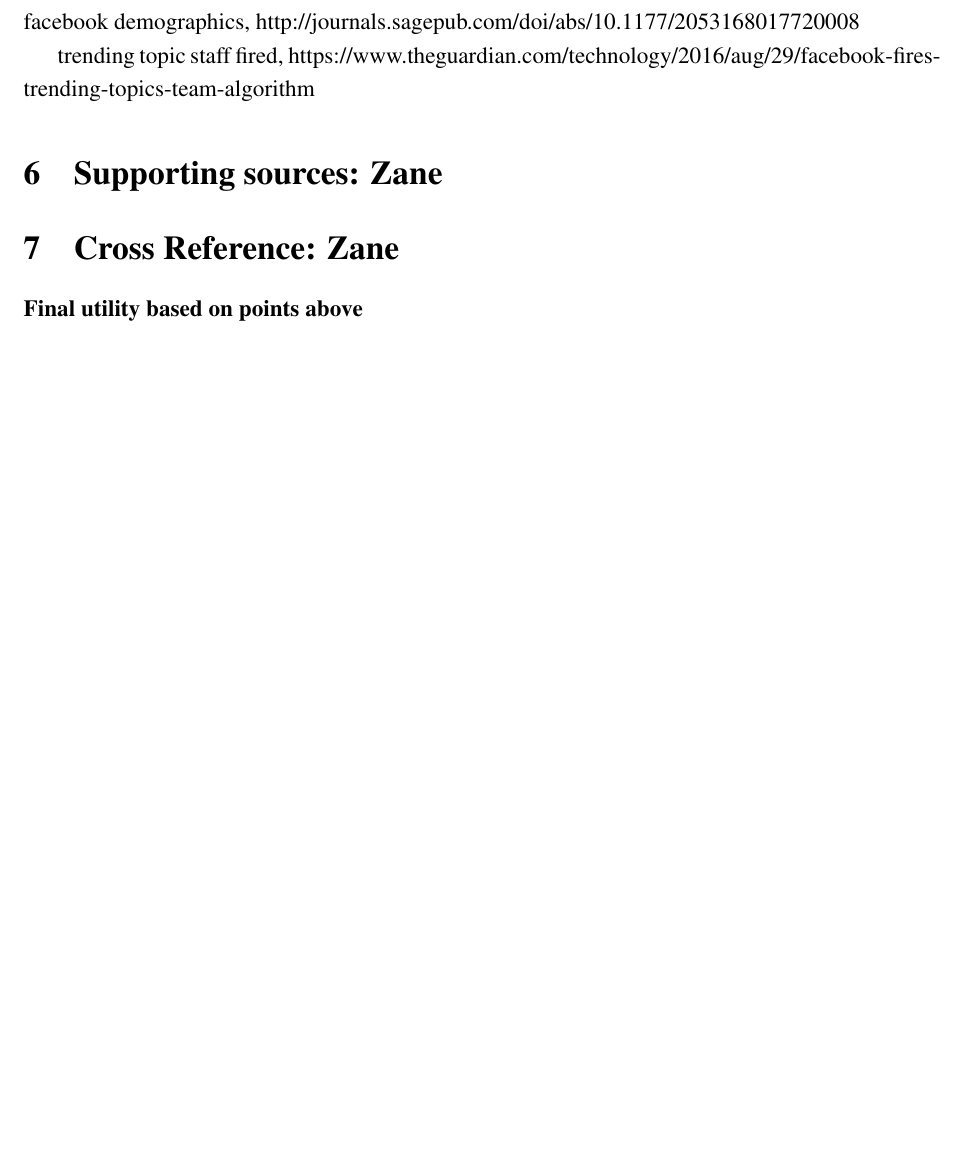
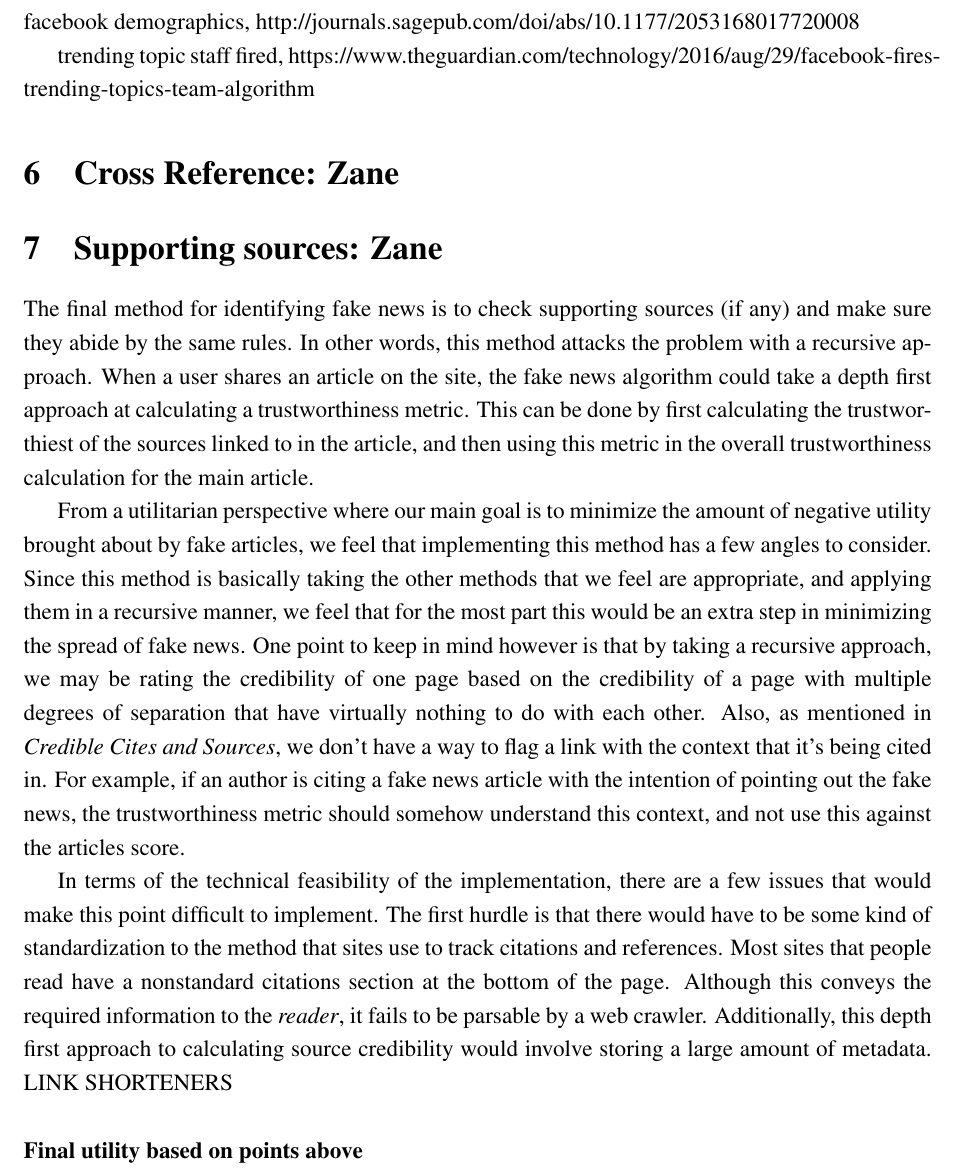
Before and after one commit to turbosheep/ethics_data_science_project, a LaTeX document (project.tex): part of page 5 of 6, cut so that both start at the same text, the shorter picture padded with empty space. Compiled offline with pdfLaTeX.

Commit message:
More words on the page

```diff
--- a/project.tex
+++ b/project.tex
@@ -1,6 +1,6 @@
 \documentclass[12pt]{article}
 \usepackage{mathptmx}
-\usepackage{kantlipsum}
+%\usepackage{kantlipsum}
 \usepackage[margin=1in]{geometry}
 \usepackage{setspace}
 \usepackage{graphicx}
@@ -98,11 +98,17 @@ facebook demographics, http://journals.sagepub.com/doi/abs/10.1177/2053168017720
 trending topic staff fired, https://www.theguardian.com/technology/2016/aug/29/facebook-fires-trending-topics-team-algorithm
 
 
-\section{Supporting sources: Zane}
-
 
 \section{Cross Reference: Zane}
 
+
+
+\section{Supporting sources: Zane}
+The final method for identifying fake news is to check supporting sources (if any) and make sure they abide by the same rules. In other words, this method attacks the problem with a recursive approach. When a user shares an article on the site, the fake news algorithm could take a depth first approach at calculating a trustworthiness metric. This can be done by first calculating the trustworthiest of the sources linked to in the article, and then using this metric in the overall trustworthiness calculation for the main article.
+
+From a utilitarian perspective where our main goal is to minimize the amount of negative utility brought about by fake articles, we feel that implementing this method has a few angles to consider. Since this method is basically taking the other methods that we feel are appropriate, and applying them in a recursive manner, we feel that for the most part this would be an extra step in minimizing the spread of fake news. One point to keep in mind however is that by taking a recursive approach, we may be rating the credibility of one page based on the credibility of a page with multiple degrees of separation that have virtually nothing to do with each other. Also, as mentioned in \textit{Credible Cites and Sources}, we don't have a way to flag a link with the context that it's being cited in. For example, if an author is citing a fake news article with the intention of pointing out the fake news, the trustworthiness metric should somehow understand this context, and not use this against the articles score.
+
+In terms of the technical feasibility of the implementation, there are a few issues that would make this point difficult to implement. The first hurdle is that there would have to be some kind of standardization to the method that sites use to track citations and references. Most sites that people read have a nonstandard citations section at the bottom of the page. Although this conveys the required information to the \textit{reader}, it fails to be parsable by a web crawler. Additionally, this depth first approach to calculating source credibility would involve storing a large amount of metadata. LINK SHORTENERS
 
 
 \paragraph{Final utility based on points above}
```
Also changed, not shown: project.pdf.
